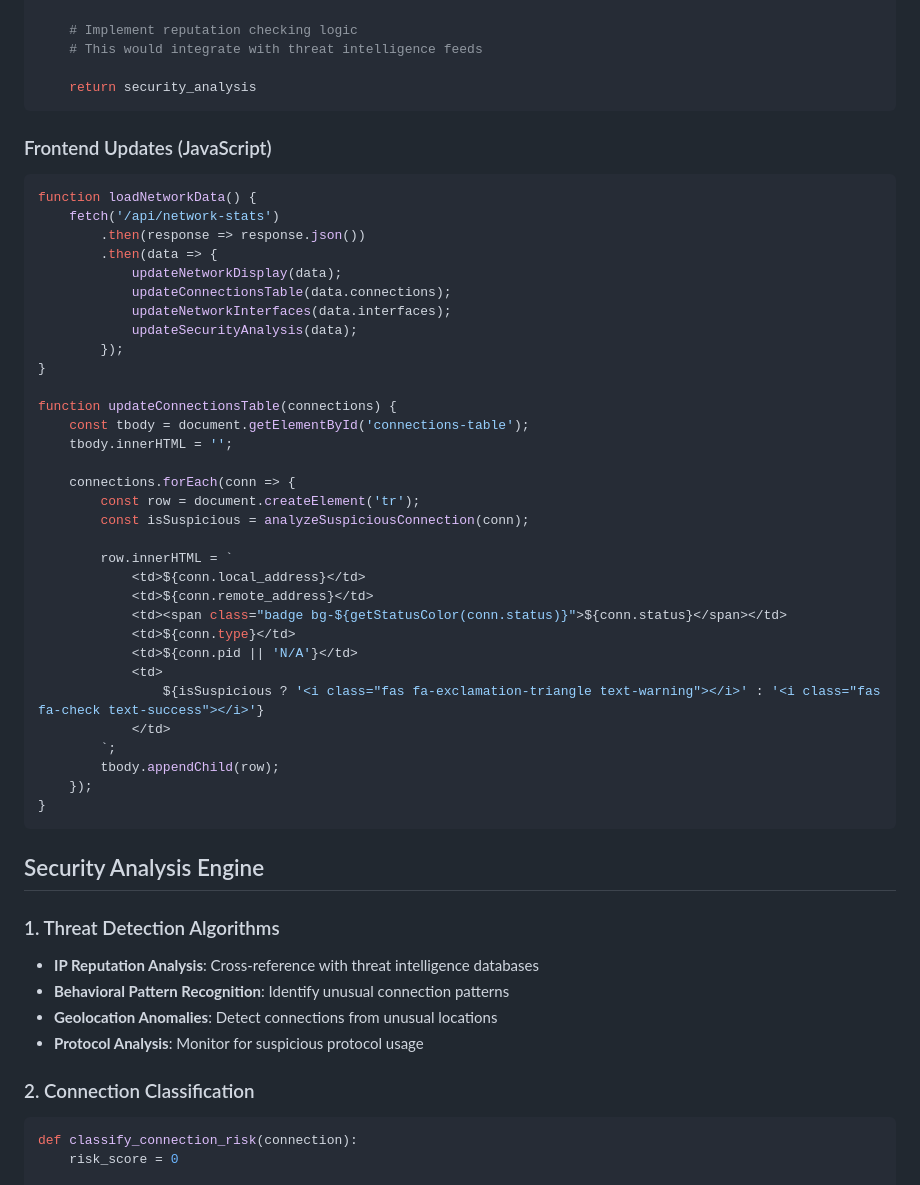
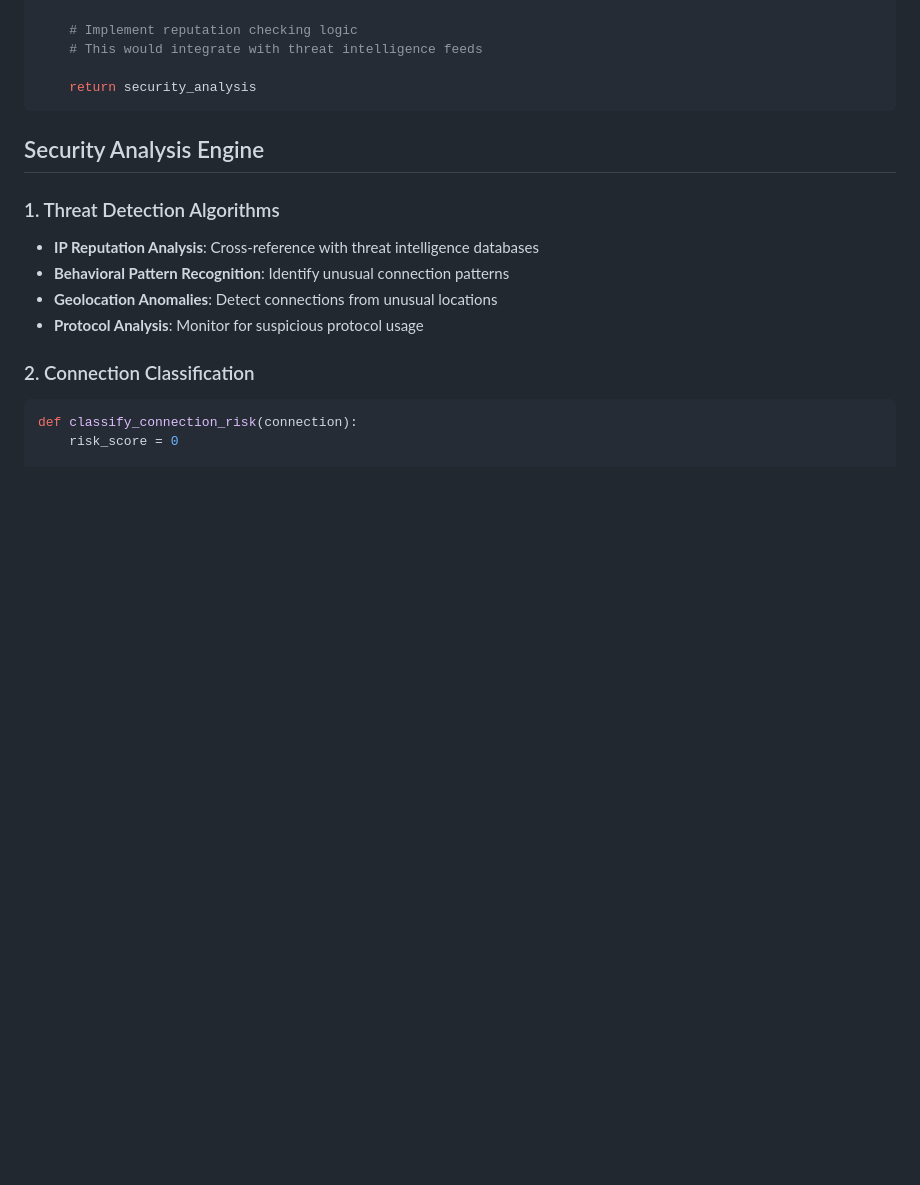
Before and after one commit to project-CY033/SecureAccess, a Markdown page: Documentation/network_monitor.md, the part around the change. GitHub-like rendering; blank space fills up the shorter version.

````diff
--- a/Documentation/network_monitor.md
+++ b/Documentation/network_monitor.md
@@ -121,41 +121,6 @@ def analyze_connection_security(remote_ip):
     return security_analysis
 ```
 
-### Frontend Updates (JavaScript)
-```javascript
-function loadNetworkData() {
-    fetch('/api/network-stats')
-        .then(response => response.json())
-        .then(data => {
-            updateNetworkDisplay(data);
-            updateConnectionsTable(data.connections);
-            updateNetworkInterfaces(data.interfaces);
-            updateSecurityAnalysis(data);
-        });
-}
-
-function updateConnectionsTable(connections) {
-    const tbody = document.getElementById('connections-table');
-    tbody.innerHTML = '';
-
-    connections.forEach(conn => {
-        const row = document.createElement('tr');
-        const isSuspicious = analyzeSuspiciousConnection(conn);
-
-        row.innerHTML = `
-            <td>${conn.local_address}</td>
-            <td>${conn.remote_address}</td>
-            <td><span class="badge bg-${getStatusColor(conn.status)}">${conn.status}</span></td>
-            <td>${conn.type}</td>
-            <td>${conn.pid || 'N/A'}</td>
-            <td>
-                ${isSuspicious ? '<i class="fas fa-exclamation-triangle text-warning"></i>' : '<i class="fas fa-check text-success"></i>'}
-            </td>
-        `;
-        tbody.appendChild(row);
-    });
-}
-```
 
 ## Security Analysis Engine
 
````
